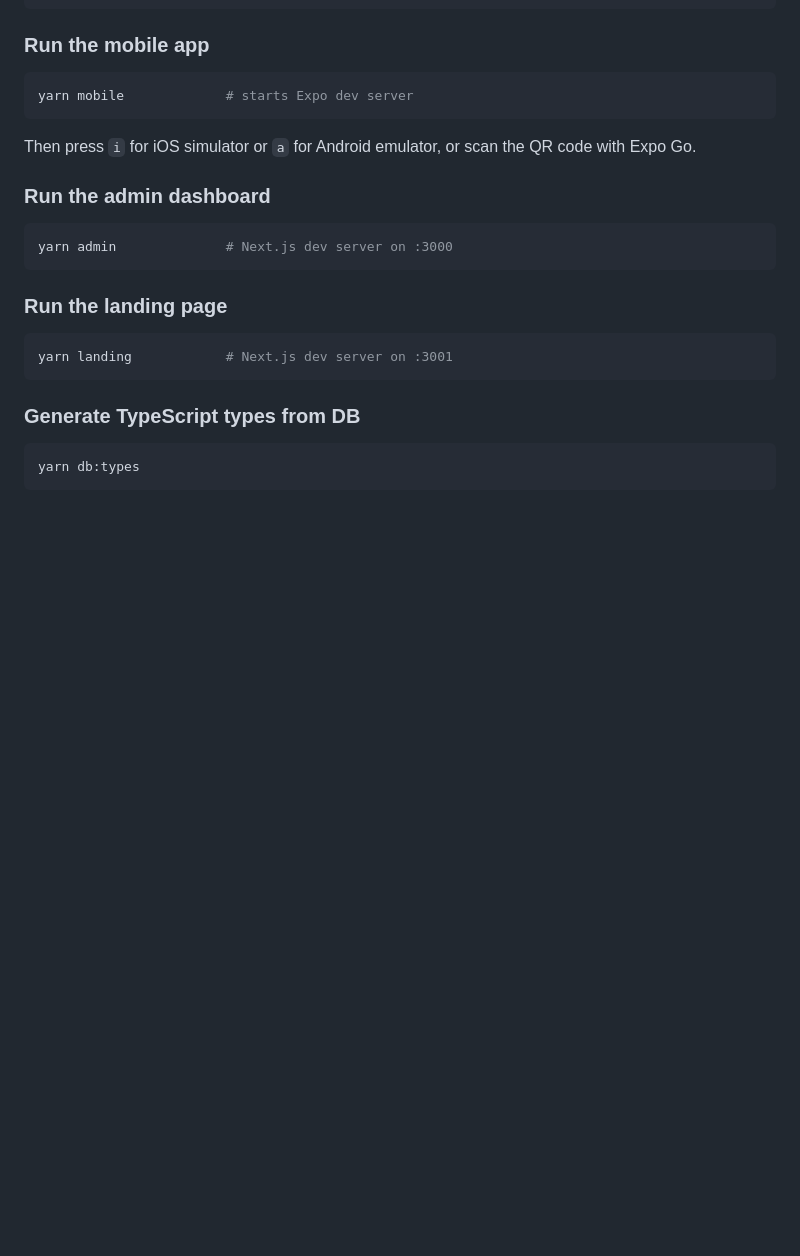
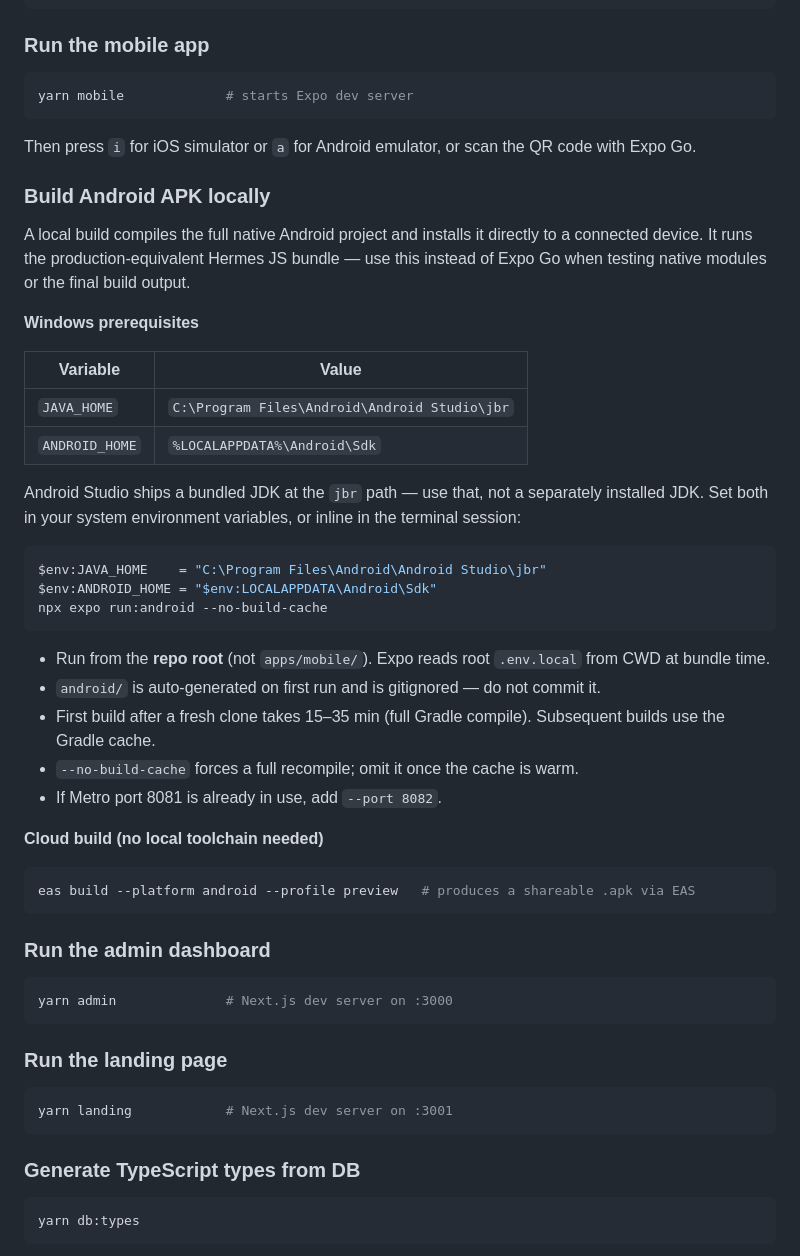
Before and after one commit to kant1000/vars, a Markdown page: README.md, the part around the change. Rendered like a GitHub page; blank space fills up the shorter version.

Commit message:
docs: add local Android build prerequisites and steps to README

````diff
--- a/README.md
+++ b/README.md
@@ -738,6 +738,37 @@ yarn mobile             # starts Expo dev server
 
 Then press `i` for iOS simulator or `a` for Android emulator, or scan the QR code with Expo Go.
 
+### Build Android APK locally
+
+A local build compiles the full native Android project and installs it directly to a connected device. It runs the production-equivalent Hermes JS bundle — use this instead of Expo Go when testing native modules or the final build output.
+
+**Windows prerequisites**
+
+| Variable | Value |
+|---|---|
+| `JAVA_HOME` | `C:\Program Files\Android\Android Studio\jbr` |
+| `ANDROID_HOME` | `%LOCALAPPDATA%\Android\Sdk` |
+
+Android Studio ships a bundled JDK at the `jbr` path — use that, not a separately installed JDK. Set both in your system environment variables, or inline in the terminal session:
+
+```powershell
+$env:JAVA_HOME    = "C:\Program Files\Android\Android Studio\jbr"
+$env:ANDROID_HOME = "$env:LOCALAPPDATA\Android\Sdk"
+npx expo run:android --no-build-cache
+```
+
+- Run from the **repo root** (not `apps/mobile/`). Expo reads root `.env.local` from CWD at bundle time.
+- `android/` is auto-generated on first run and is gitignored — do not commit it.
+- First build after a fresh clone takes 15–35 min (full Gradle compile). Subsequent builds use the Gradle cache.
+- `--no-build-cache` forces a full recompile; omit it once the cache is warm.
+- If Metro port 8081 is already in use, add `--port 8082`.
+
+**Cloud build (no local toolchain needed)**
+
+```bash
+eas build --platform android --profile preview   # produces a shareable .apk via EAS
+```
+
 ### Run the admin dashboard
 
 ```bash
````
